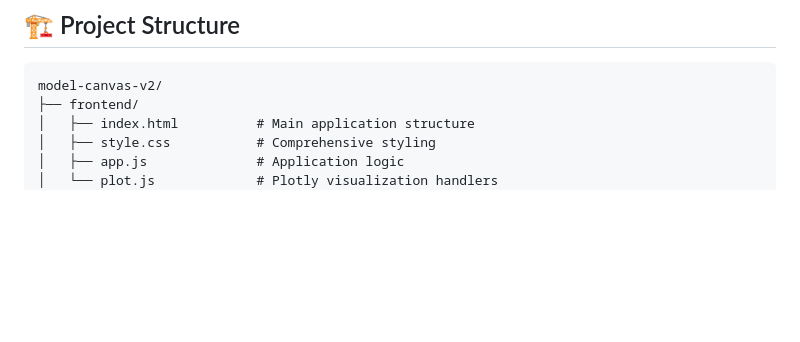
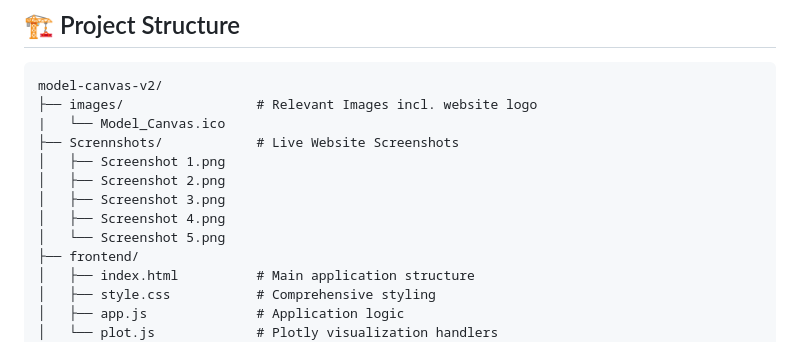
Before and after one commit to Shubhadip1004/Model-Canvas-v2, a Markdown page: README.md, the part around the change. Rendered like a GitHub page; blank space fills up the shorter version.

```diff
--- a/README.md
+++ b/README.md
@@ -103,6 +103,14 @@ Model Canvas v2 is an educational platform designed to help students, researcher
 ## 🏗️ Project Structure
 
     model-canvas-v2/
+    ├── images/                 # Relevant Images incl. website logo
+    |   └── Model_Canvas.ico
+    ├── Scrennshots/            # Live Website Screenshots
+    │   ├── Screenshot 1.png
+    │   ├── Screenshot 2.png
+    │   ├── Screenshot 3.png
+    │   ├── Screenshot 4.png
+    │   └── Screenshot 5.png
     ├── frontend/
     │   ├── index.html          # Main application structure
     │   ├── style.css           # Comprehensive styling
```
